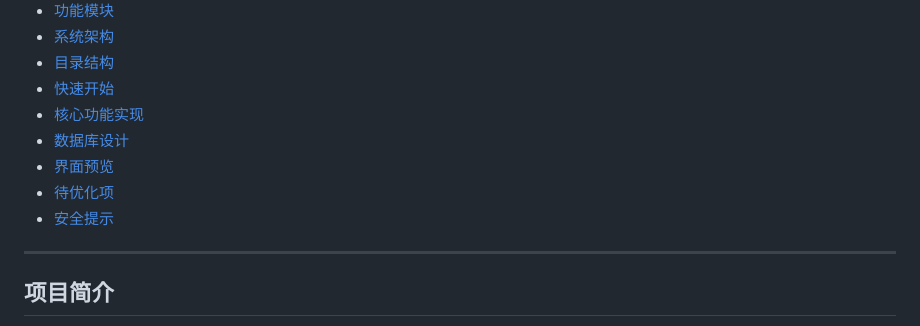
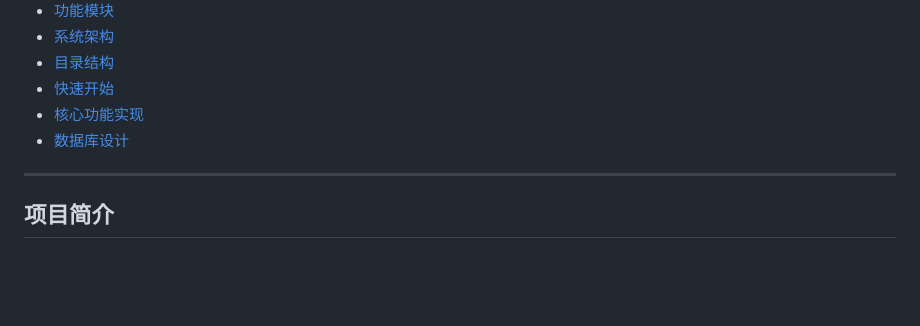
Before and after one commit to stbacer/communitySociala, a Markdown page: README.md, the part around the change. GitHub-like rendering; blank space fills up the shorter version.

Commit message:
Remove unnecessary sections from README
Removed sections on interface preview, optimization items, and security tips from the README.

```diff
--- a/README.md
+++ b/README.md
@@ -28,9 +28,6 @@
 - [快速开始](#快速开始)
 - [核心功能实现](#核心功能实现)
 - [数据库设计](#数据库设计)
-- [界面预览](#界面预览)
-- [待优化项](#待优化项)
-- [安全提示](#安全提示)
 
 ---
 
```
